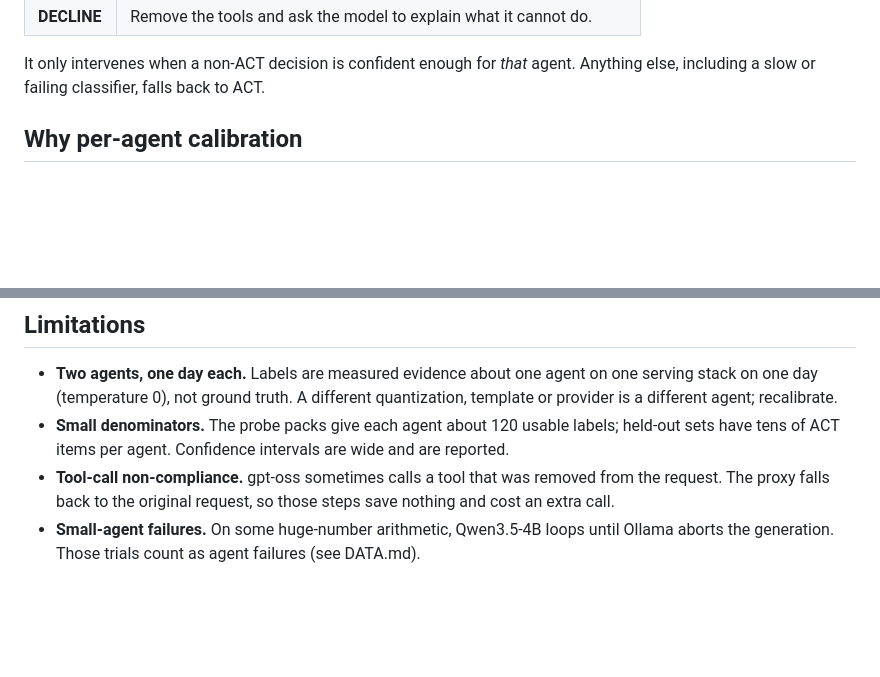
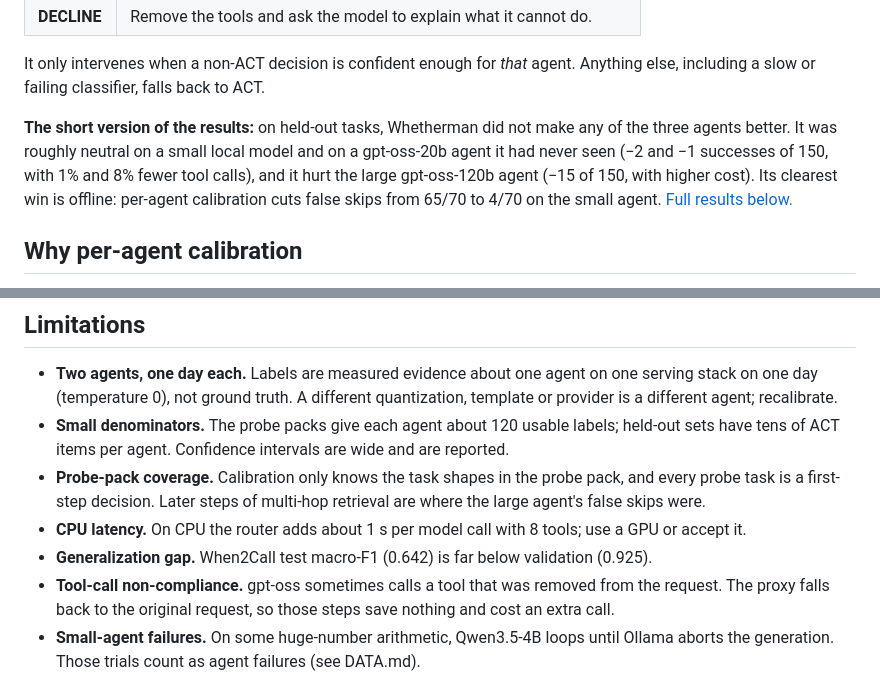
Before and after one commit to vinmay/whetherman, a Markdown page: README.md, 2 parts joined by grey strips. Rendered like a GitHub page; blank space fills up the shorter version.

Commit message:
docs: README results from the frozen final runs

```diff
--- a/README.md
+++ b/README.md
@@ -20,7 +20,11 @@ call that offers tools, a fine-tuned FunctionGemma-270M forecasts one of four de
 It only intervenes when a non-ACT decision is confident enough for *that* agent. Anything else, including
 a slow or failing classifier, falls back to ACT.
 
-<!-- RESULTS: filled in from the frozen final runs (eval/results/), see below -->
+**The short version of the results:** on held-out tasks, Whetherman did not make any of the three agents
+better. It was roughly neutral on a small local model and on a gpt-oss-20b agent it had never seen
+(−2 and −1 successes of 150, with 1% and 8% fewer tool calls), and it hurt the large gpt-oss-120b agent
+(−15 of 150, with higher cost). Its clearest win is offline: per-agent calibration cuts false skips from
+65/70 to 4/70 on the small agent. [Full results below.](#results)
 
 ## Why per-agent calibration
 
@@ -102,6 +172,10 @@ this), the proxy re-sends the original request, counts it as ACT and records bot
   recalibrate.
 - **Small denominators.** The probe packs give each agent about 120 usable labels; held-out sets have tens
   of ACT items per agent. Confidence intervals are wide and are reported.
+- **Probe-pack coverage.** Calibration only knows the task shapes in the probe pack, and every probe task is
+  a first-step decision. Later steps of multi-hop retrieval are where the large agent's false skips were.
+- **CPU latency.** On CPU the router adds about 1 s per model call with 8 tools; use a GPU or accept it.
+- **Generalization gap.** When2Call test macro-F1 (0.642) is far below validation (0.925).
 - **Tool-call non-compliance.** gpt-oss sometimes calls a tool that was removed from the request. The proxy
   falls back to the original request, so those steps save nothing and cost an extra call.
 - **Small-agent failures.** On some huge-number arithmetic, Qwen3.5-4B loops until Ollama aborts the
```
Also changed, not shown: other parts of README.md (+67 -1 lines), eval/results/REPORT_final.md (added, +151 -0 lines).
